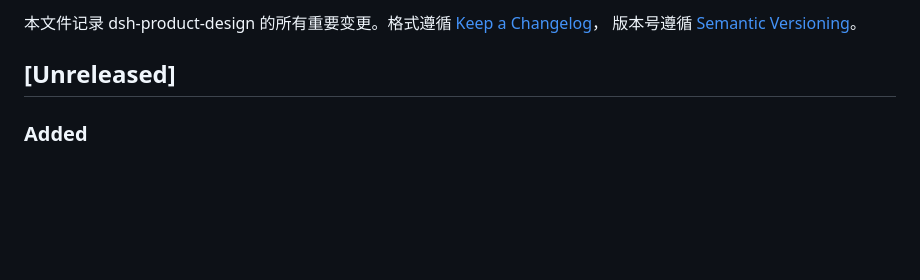
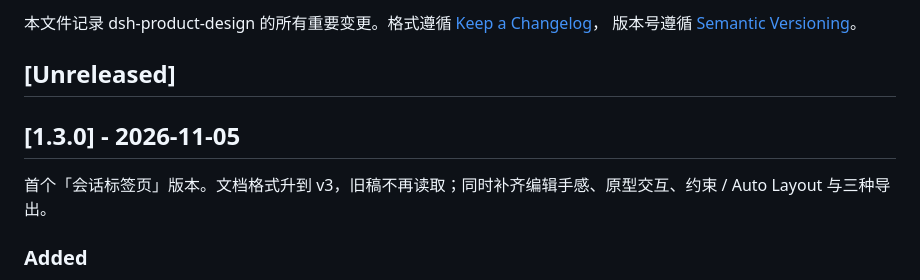
Before and after one commit to KYCOMING/dsh-product-design, a Markdown page: CHANGELOG.md, the part around the change. Drawn GitHub-style; blank space fills up the shorter version.

```diff
--- a/CHANGELOG.md
+++ b/CHANGELOG.md
@@ -5,6 +5,10 @@
 版本号遵循 [Semantic Versioning](https://semver.org/lang/zh-CN/)。
 
 ## [Unreleased]
+
+## [1.3.0] - 2026-11-05
+
+首个「会话标签页」版本。文档格式升到 v3，旧稿不再读取；同时补齐编辑手感、原型交互、约束 / Auto Layout 与三种导出。
 
 ### Added
 - **产品设计改为会话视图标签**：注册 `conversation.view`（id `dsh-product-design`，order 20），与 Chat / Trajectory 并列在会话顶部；移除 `sidebar.panellist` 入口，不再出现「选中会话→点侧边栏→跳走」的割裂感。视图内提供「全屏」进入独立画布，全屏提供「返回会话」。
```
Also changed, not shown: README.md (+4 -0 lines), docs/screenshots/editor-components.png, docs/screenshots/editor-export.png (added), docs/screenshots/editor-pages.png, docs/screenshots/preview.png, 2 other files.
